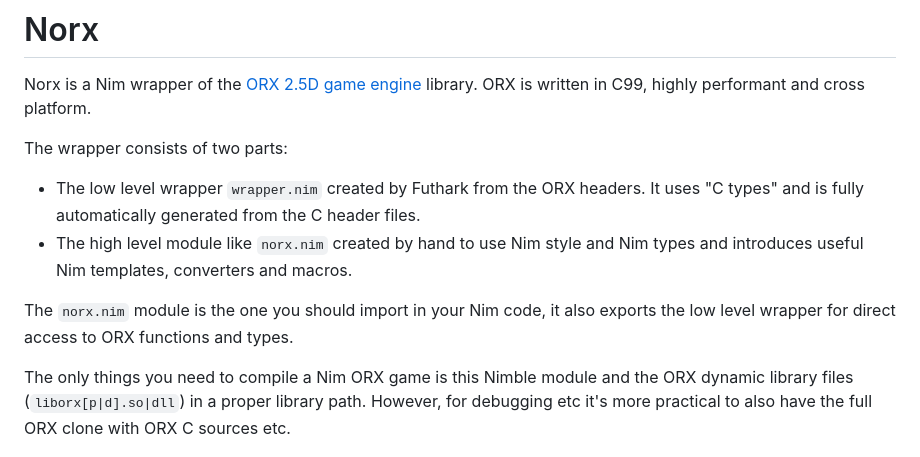
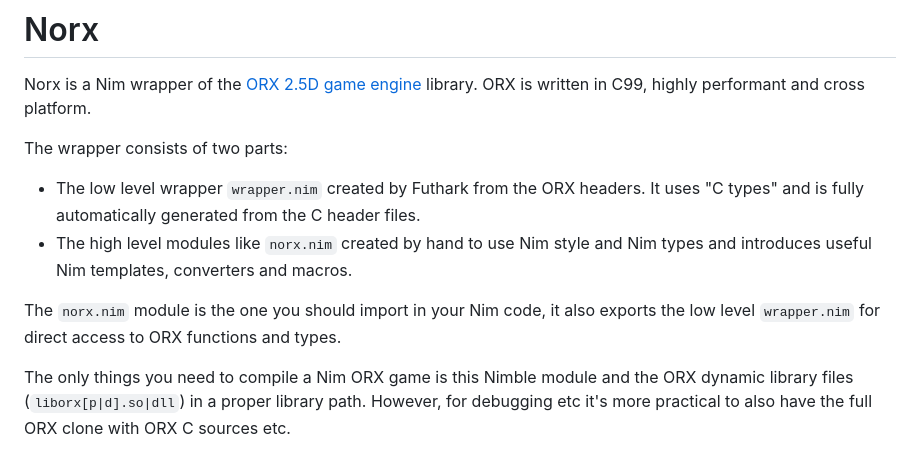
Before and after one commit to tankfeud/norx, a Markdown page: README.md, the part around the change. Rendered like a GitHub page.

Commit message:
Tweak README

```diff
--- a/README.md
+++ b/README.md
@@ -4,9 +4,9 @@ Norx is a Nim wrapper of the [ORX 2.5D game engine](http://orx-project.org/) lib
 The wrapper consists of two parts:
 
 * The low level wrapper `wrapper.nim` created by Futhark from the ORX headers. It uses "C types" and is fully automatically generated from the C header files.
-* The high level module like `norx.nim` created by hand to use Nim style and Nim types and introduces useful Nim templates, converters and macros.
+* The high level modules like `norx.nim` created by hand to use Nim style and Nim types and introduces useful Nim templates, converters and macros.
 
-The `norx.nim` module is the one you should import in your Nim code, it also exports the low level wrapper for direct access to ORX functions and types.
+The `norx.nim` module is the one you should import in your Nim code, it also exports the low level `wrapper.nim` for direct access to ORX functions and types.
 
 The only things you need to compile a Nim ORX game is this Nimble module and the ORX dynamic library files (`liborx[p|d].so|dll`) in a proper library path. However, for debugging etc it's more practical to also have the full ORX clone with ORX C sources etc.
 
```
